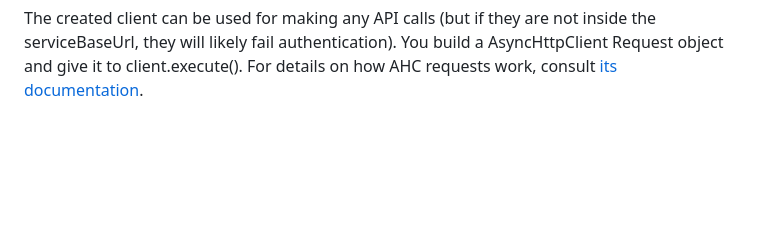
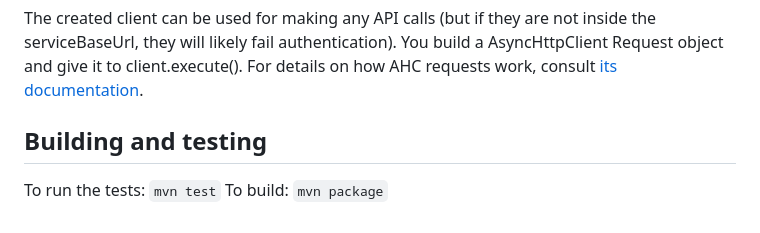
Before and after one commit to Opetushallitus/opiskelijavalinnat-utils, a Markdown page: java-cas/README.md, the part around the change. GitHub-like rendering; blank space fills up the shorter version.

Commit message:
build cycle instructions in README :)

```diff
--- a/java-cas/README.md
+++ b/java-cas/README.md
@@ -77,3 +77,9 @@ Here, the bits of information are:
    * in general, the only way to know is to look at the source of the other service to see what it is using for sessions and which endpoints process service tickets.
 
 The created client can be used for making any API calls (but if they are not inside the serviceBaseUrl, they will likely fail authentication).  You build a AsyncHttpClient Request object and give it to client.execute().  For details on how AHC requests work, consult [its documentation](https://github.com/AsyncHttpClient/async-http-client/blob/main/README.md#sending-requests).
+
+Building and testing
+--------------------
+
+To run the tests: `mvn test`
+To build: `mvn package`
```
